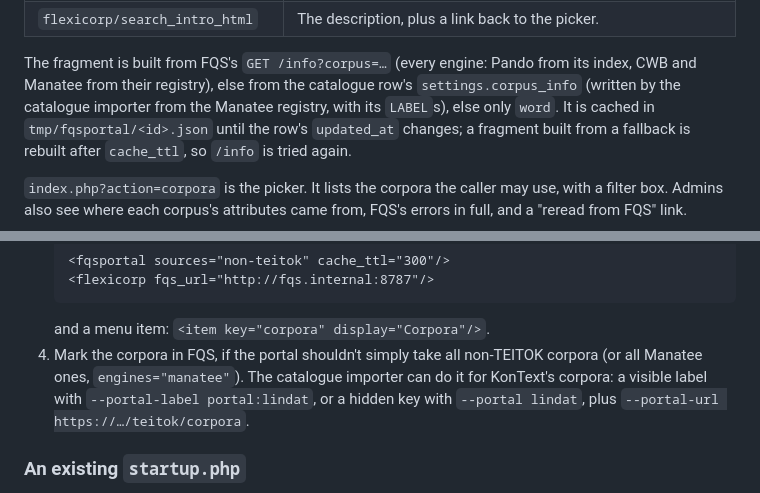
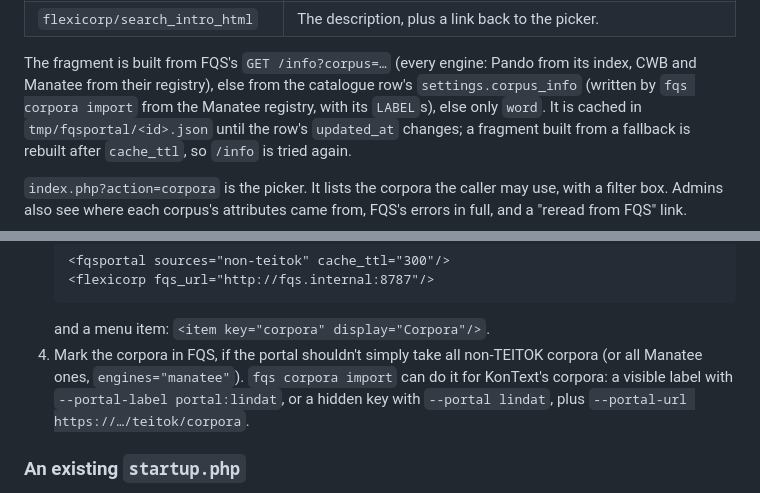
Before and after one commit to ufal/flexicorp, a Markdown page: teitok_teitok_ui/portal/README.md, 2 parts joined by grey strips. Rendered like a GitHub page.

Commit message:
Portal README: the catalogue importer is fqs corpora import
Co-Authored-By: Claude Opus 5.5 <noreply@anthropic.com>

````diff
--- a/teitok_teitok_ui/portal/README.md
+++ b/teitok_teitok_ui/portal/README.md
@@ -42,7 +42,7 @@ The fragment contains:
 
 The fragment is built from FQS's `GET /info?corpus=…` (every engine: Pando from its index, CWB
 and Manatee from their registry), else from the catalogue row's `settings.corpus_info` (written
-by the catalogue importer from the Manatee registry, with its `LABEL`s), else only `word`. It is
+by `fqs corpora import` from the Manatee registry, with its `LABEL`s), else only `word`. It is
 cached in `tmp/fqsportal/<id>.json` until the row's `updated_at` changes; a fragment built from a
 fallback is rebuilt after `cache_ttl`, so `/info` is tried again.
 
@@ -79,7 +79,7 @@ box. Admins also see where each corpus's attributes came from, FQS's errors in f
    ```
    and a menu item: `<item key="corpora" display="Corpora"/>`.
 4. Mark the corpora in FQS, if the portal shouldn't simply take all non-TEITOK corpora (or all
-   Manatee ones, `engines="manatee"`). The catalogue importer can do it for KonText's corpora: a
+   Manatee ones, `engines="manatee"`). `fqs corpora import` can do it for KonText's corpora: a
    visible label with `--portal-label portal:lindat`, or a hidden key with `--portal lindat`, plus
    `--portal-url https://…/teitok/corpora`.
 
````
